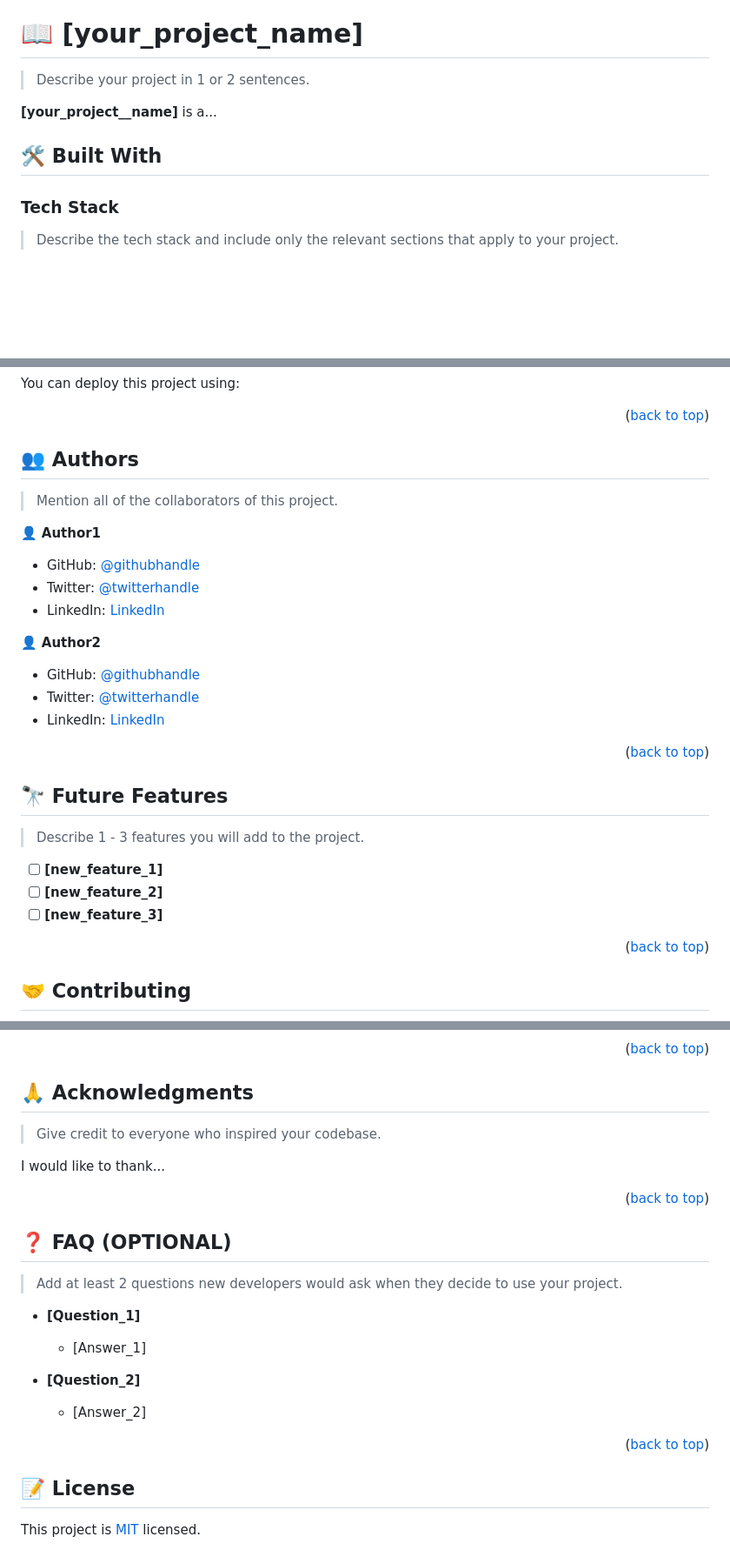
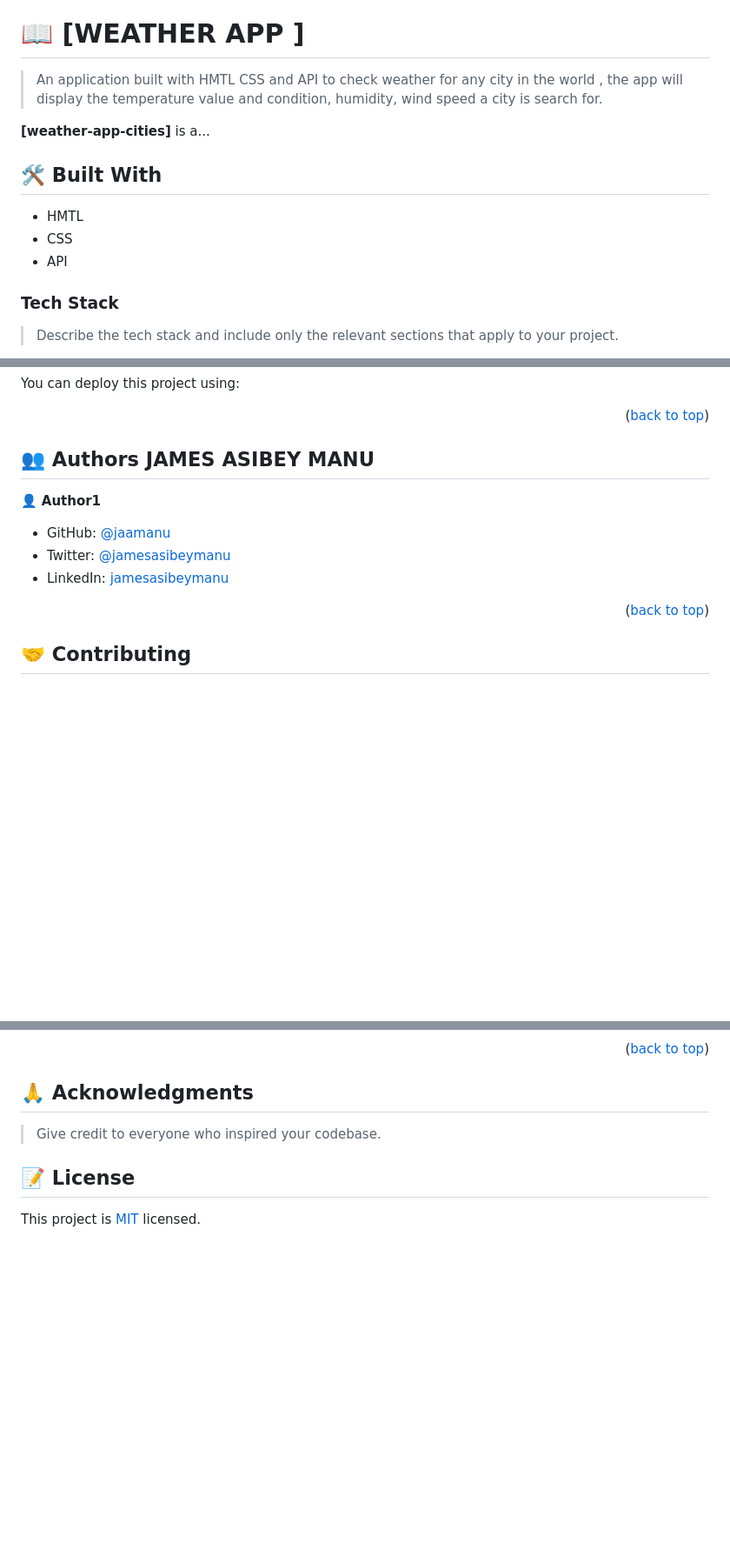
Before and after one commit to jaamanu/weather-app-cities, a Markdown page: README.md, 3 parts joined by grey strips. Shown: that part at 87% size. Drawn GitHub-style; blank space fills up the shorter version.

```diff
--- a/README.md
+++ b/README.md
@@ -60,14 +60,16 @@ After you're finished please remove all the comments and instructions!
 
 <!-- PROJECT DESCRIPTION -->
 
-# 📖 [your_project_name] <a name="about-project"></a>
+# 📖 [WEATHER APP ] <a name="about-project"></a>
 
-> Describe your project in 1 or 2 sentences.
+> An application built with HMTL CSS and API to check weather for any city in the world , the app will display the temperature value and condition, humidity, wind speed a city is search for.
 
-**[your_project__name]** is a...
+**[weather-app-cities]** is a...
 
 ## 🛠 Built With <a name="built-with"></a>
-
+- HMTL
+- CSS
+- API
 ### Tech Stack <a name="tech-stack"></a>
 
 > Describe the tech stack and include only the relevant sections that apply to your project.
@@ -201,33 +203,16 @@ Example:
 
 <!-- AUTHORS -->
 
-## 👥 Authors <a name="authors"></a>
+## 👥 Authors <a name="authors">JAMES ASIBEY MANU</a>
 
-> Mention all of the collaborators of this project.
 
 👤 **Author1**
 
-- GitHub: [@githubhandle](https://github.com/githubhandle)
-- Twitter: [@twitterhandle](https://twitter.com/twitterhandle)
-- LinkedIn: [LinkedIn](https://linkedin.com/in/linkedinhandle)
+- GitHub: [@jaamanu](https://github.com/jaamanu)
+- Twitter: [@jamesasibeymanu](https://twitter.com/jamesasibeymanu)
+- LinkedIn: [jamesasibeymanu](https://linkedin.com/in/jamesasibeymanu)
 
-👤 **Author2**
 
-- GitHub: [@githubhandle](https://github.com/githubhandle)
-- Twitter: [@twitterhandle](https://twitter.com/twitterhandle)
-- LinkedIn: [LinkedIn](https://linkedin.com/in/linkedinhandle)
-
-<p align="right">(<a href="#readme-top">back to top</a>)</p>
-
-<!-- FUTURE FEATURES -->
-
-## 🔭 Future Features <a name="future-features"></a>
-
-> Describe 1 - 3 features you will add to the project.
-
-- [ ] **[new_feature_1]**
-- [ ] **[new_feature_2]**
-- [ ] **[new_feature_3]**
 
 <p align="right">(<a href="#readme-top">back to top</a>)</p>
 
@@ -257,25 +242,6 @@ If you like this project...
 
 > Give credit to everyone who inspired your codebase.
 
-I would like to thank...
-
-<p align="right">(<a href="#readme-top">back to top</a>)</p>
-
-<!-- FAQ (optional) -->
-
-## ❓ FAQ (OPTIONAL) <a name="faq"></a>
-
-> Add at least 2 questions new developers would ask when they decide to use your project.
-
-- **[Question_1]**
-
-  - [Answer_1]
-
-- **[Question_2]**
-
-  - [Answer_2]
-
-<p align="right">(<a href="#readme-top">back to top</a>)</p>
 
 <!-- LICENSE -->
 
```
